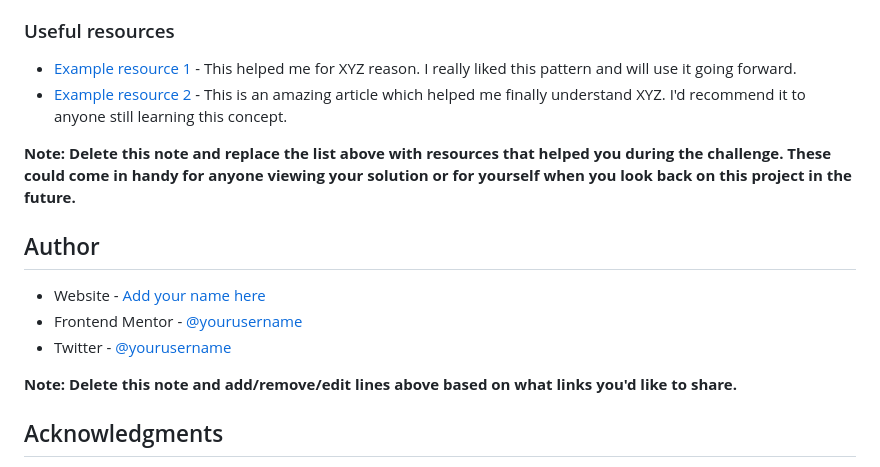
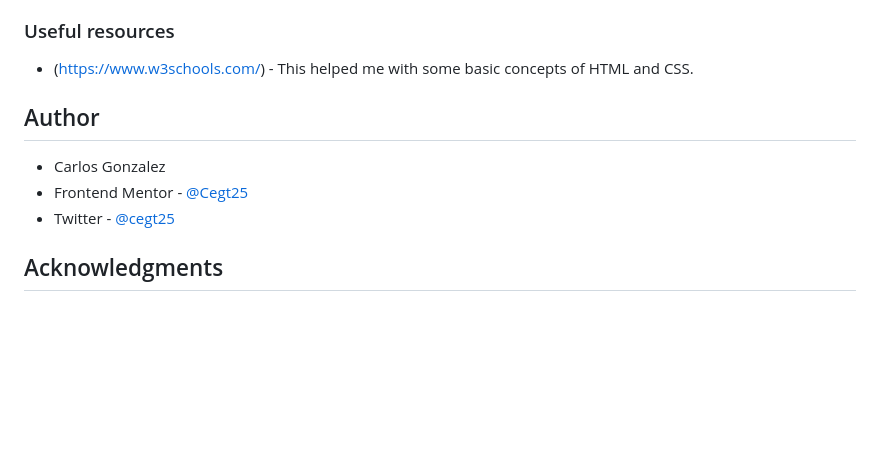
Before and after one commit to Cegt25/recipePage, a Markdown page: README-template.md, the part around the change printed below. Rendered like a GitHub page; blank space fills up the shorter version.

```diff
--- a/README-template.md
+++ b/README-template.md
@@ -84,18 +66,13 @@ Use this section to outline areas that you want to continue focusing on in futur
 
 ### Useful resources
 
-- [Example resource 1](https://www.example.com) - This helped me for XYZ reason. I really liked this pattern and will use it going forward.
-- [Example resource 2](https://www.example.com) - This is an amazing article which helped me finally understand XYZ. I'd recommend it to anyone still learning this concept.
-
-**Note: Delete this note and replace the list above with resources that helped you during the challenge. These could come in handy for anyone viewing your solution or for yourself when you look back on this project in the future.**
+- (https://www.w3schools.com/) - This helped me with some basic concepts of HTML and CSS.
 
 ## Author
 
-- Website - [Add your name here](https://www.your-site.com)
-- Frontend Mentor - [@yourusername](https://www.frontendmentor.io/profile/yourusername)
-- Twitter - [@yourusername](https://www.twitter.com/yourusername)
-
-**Note: Delete this note and add/remove/edit lines above based on what links you'd like to share.**
+- Carlos Gonzalez
+- Frontend Mentor - [@Cegt25](https://www.frontendmentor.io/profile/Cegt25)
+- Twitter - [@cegt25](https://www.twitter.com/cegt25)
 
 ## Acknowledgments
 
```
Also changed, not shown: other parts of README-template.md (+20 -38 lines), assets/images/FireShot Capture 004 - Frontend Mentor - Recipe page.png (added).
